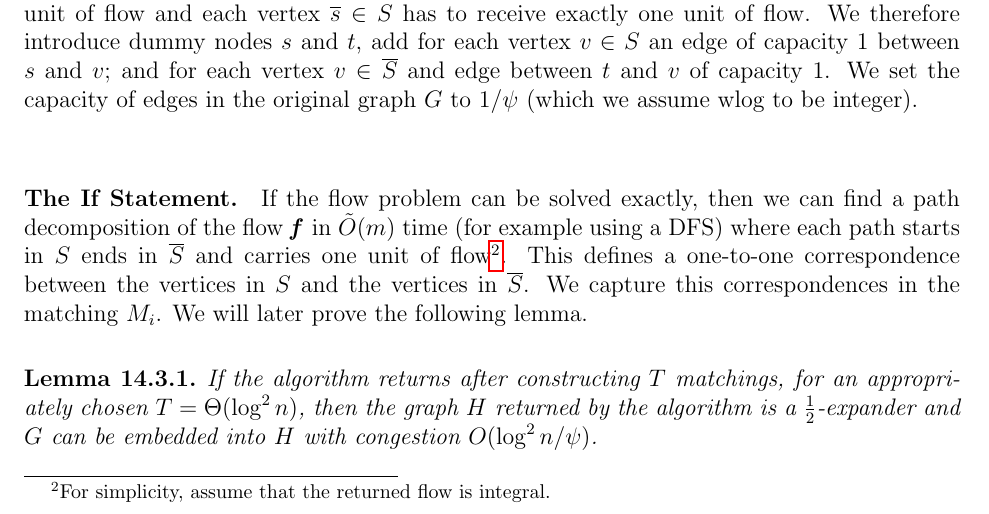
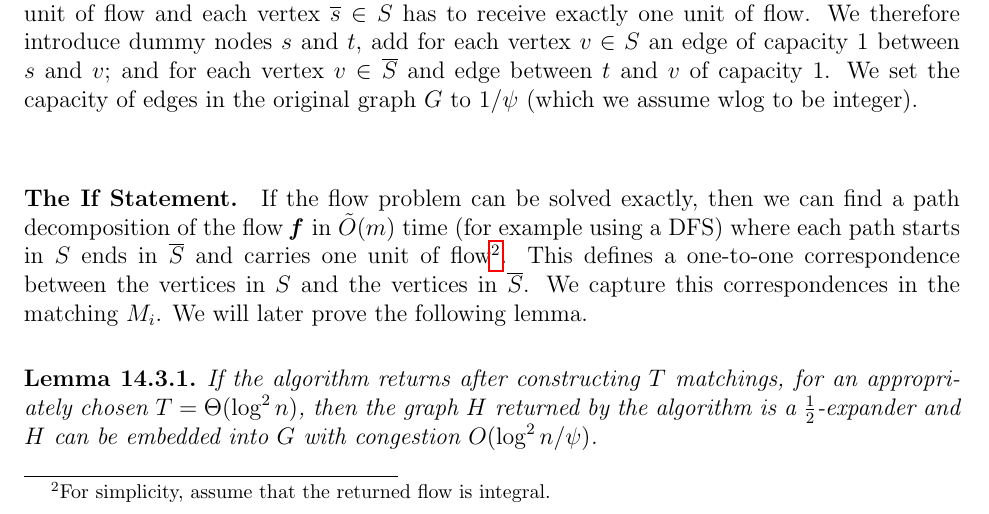
Before and after one commit to rjkyng/agao22_script, a LaTeX thesis (main.tex, which reads lecture_CutMatching.tex): part of page 155 of 208, cut so that both start at the same text. Compiled offline with pdfLaTeX.

Commit message:
Fix CutMatching lemma

```diff
--- a/lecture_CutMatching.tex
+++ b/lecture_CutMatching.tex
@@ -90,7 +90,7 @@ Next, the algorithm creates a flow problem where each vertex $s \in S$ has to se
 \paragraph{The If Statement.} If the flow problem can be solved exactly, then we can find a path decomposition of the flow $\ff$ in $\tilde{O}(m)$ time (for example using a DFS) where each path starts in $S$ ends in $\overline{S}$ and carries one unit of flow\footnote{For simplicity, assume that the returned flow is integral.}. This defines a one-to-one correspondence between the vertices in $S$ and the vertices in $\overline{S}$. We capture this correspondences in the matching $M_i$. We will later prove the following lemma.
 
 \begin{lemma}
-If the algorithm returns after constructing $T$ matchings, for an appropriately chosen $T = \Theta(\log^2 n)$, then the graph $H$ returned by the algorithm is a $\frac{1}{2}$-expander and $G$ can be embedded into $H$ with congestion $O(\log^2 n/ \psi)$.
+If the algorithm returns after constructing $T$ matchings, for an appropriately chosen $T = \Theta(\log^2 n)$, then the graph $H$ returned by the algorithm is a $\frac{1}{2}$-expander and $H$ can be embedded into $G$ with congestion $O(\log^2 n/ \psi)$.
 \end{lemma}
 
 \paragraph{The Else Statement.} On the other hand, if the flow problem on $G$ could not be solved, then we return the min-cut of the flow problem. Such a cut can be found in $O(m)$ time by using the above reduction to an $s$-$t$ flow problem on which one can compute maximum flow $\ff$ from which the $s$-$t$ min-cut can be constructed by following the construction in the proof of \Cref{thm:maxFlowEqualsMinCut}.
```
